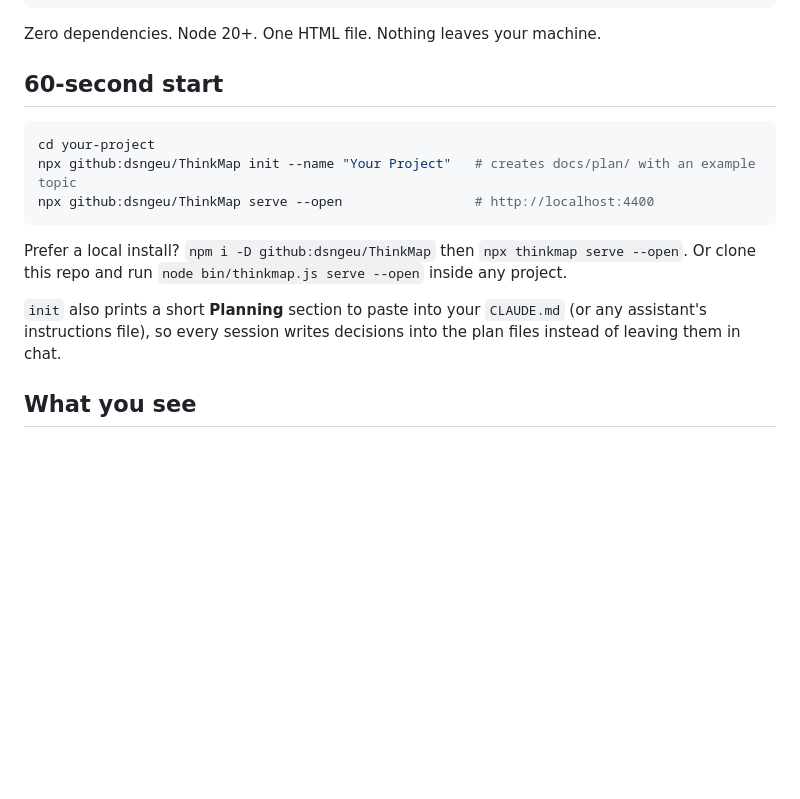
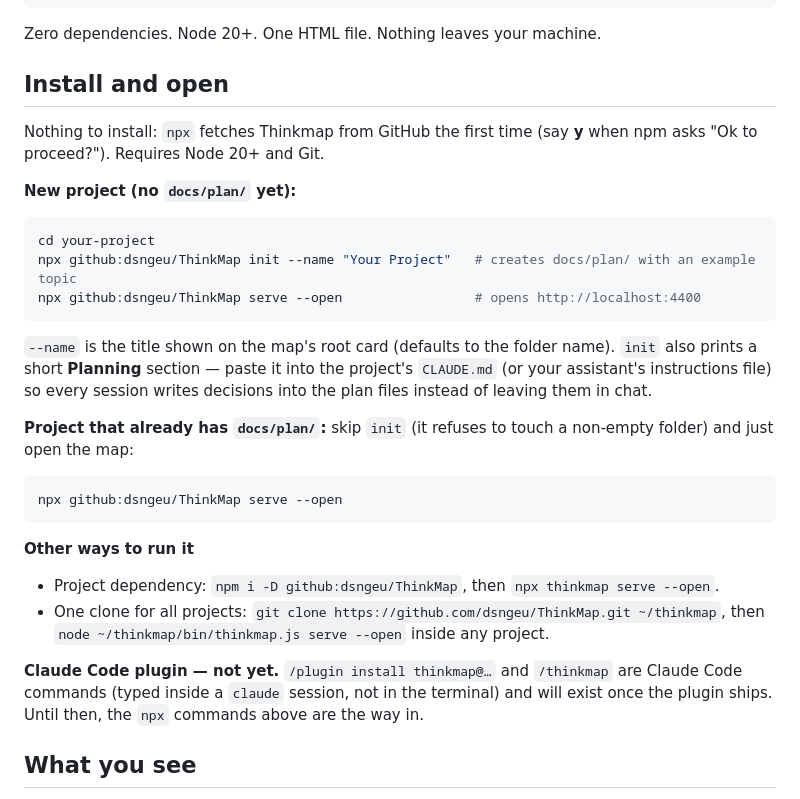
Before and after one commit to dsngeu/ThinkMap, a Markdown page: README.md, the part around the change. Drawn GitHub-style; blank space fills up the shorter version.

Commit message:
docs: install/open section; Thinkmap plans itself

````diff
--- a/README.md
+++ b/README.md
@@ -23,20 +23,36 @@ The files are the source of truth. People and AI coding assistants (it was built
 
 Zero dependencies. Node 20+. One HTML file. Nothing leaves your machine.
 
-## 60-second start
+## Install and open
 
+Nothing to install: `npx` fetches Thinkmap from GitHub the first time (say **y** when
+npm asks "Ok to proceed?"). Requires Node 20+ and Git.
+
+**New project (no `docs/plan/` yet):**
 ```bash
 cd your-project
 npx github:dsngeu/ThinkMap init --name "Your Project"   # creates docs/plan/ with an example topic
-npx github:dsngeu/ThinkMap serve --open                 # http://localhost:4400
+npx github:dsngeu/ThinkMap serve --open                 # opens http://localhost:4400
+```
+`--name` is the title shown on the map's root card (defaults to the folder name).
+`init` also prints a short **Planning** section — paste it into the project's `CLAUDE.md`
+(or your assistant's instructions file) so every session writes decisions into the plan
+files instead of leaving them in chat.
+
+**Project that already has `docs/plan/`:** skip `init` (it refuses to touch a non-empty
+folder) and just open the map:
+```bash
+npx github:dsngeu/ThinkMap serve --open
 ```
 
-Prefer a local install? `npm i -D github:dsngeu/ThinkMap` then `npx thinkmap serve --open`.
-Or clone this repo and run `node bin/thinkmap.js serve --open` inside any project.
+**Other ways to run it**
+- Project dependency: `npm i -D github:dsngeu/ThinkMap`, then `npx thinkmap serve --open`.
+- One clone for all projects: `git clone https://github.com/dsngeu/ThinkMap.git ~/thinkmap`,
+  then `node ~/thinkmap/bin/thinkmap.js serve --open` inside any project.
 
-`init` also prints a short **Planning** section to paste into your `CLAUDE.md` (or any
-assistant's instructions file), so every session writes decisions into the plan files
-instead of leaving them in chat.
+**Claude Code plugin — not yet.** `/plugin install thinkmap@…` and `/thinkmap` are
+Claude Code commands (typed inside a `claude` session, not in the terminal) and will
+exist once the plugin ships. Until then, the `npx` commands above are the way in.
 
 ## What you see
 
````
